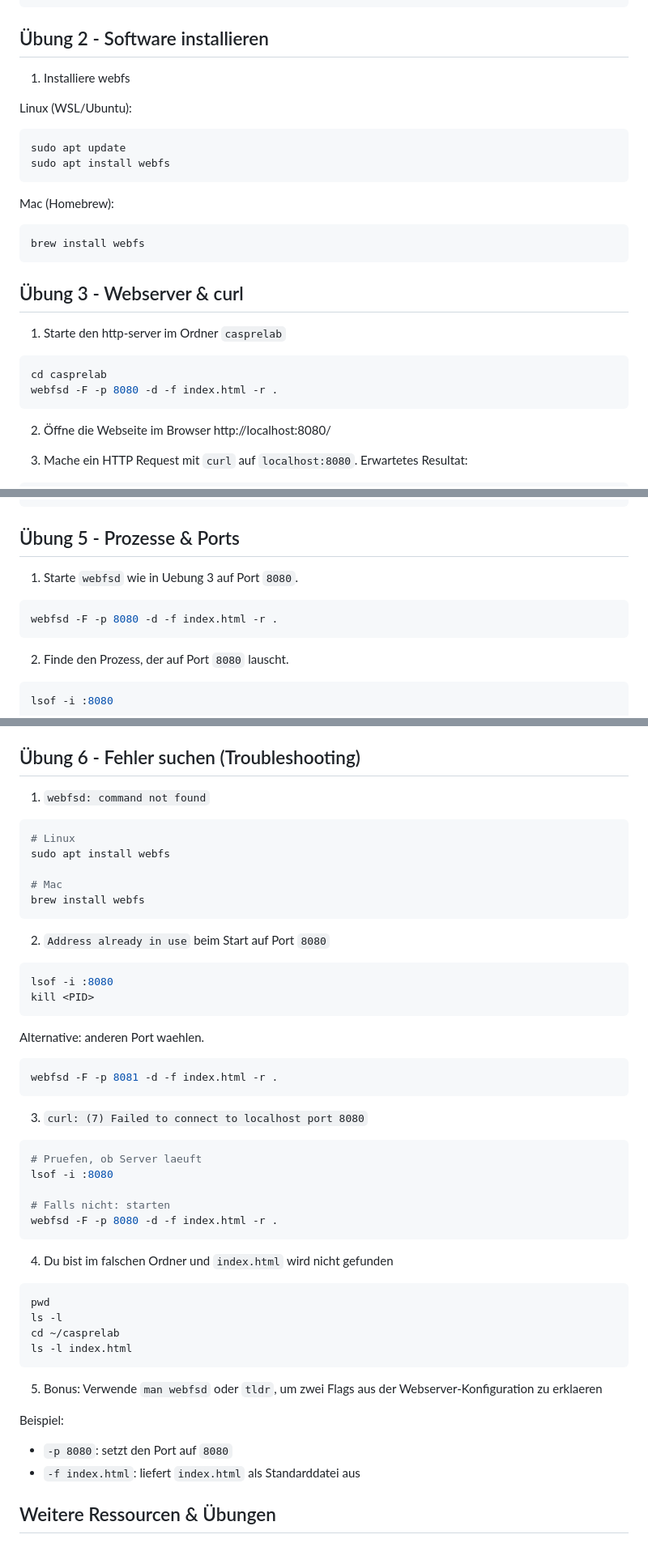
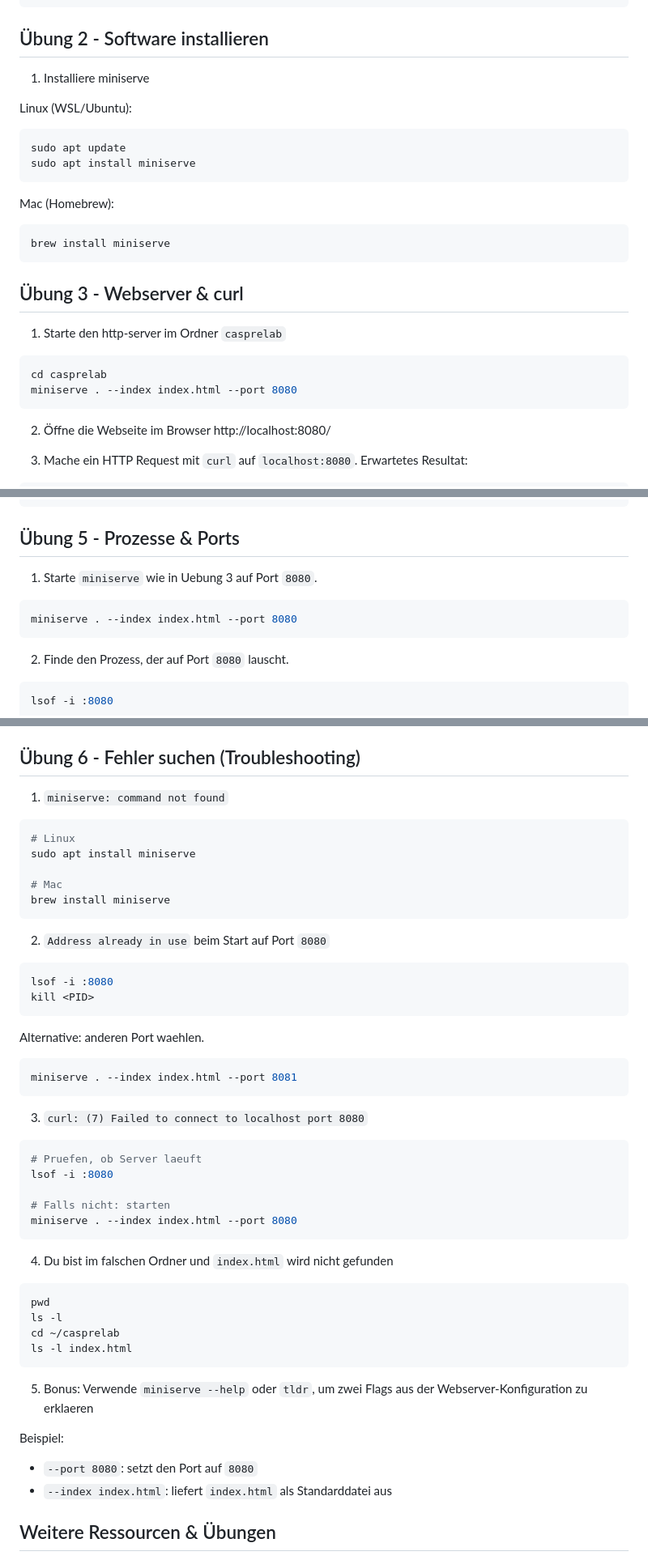
Before and after one commit to mat1/cascld, a Markdown page: iaas-prelab/solution.md, 3 parts joined by grey strips. Shown at 81% size. GitHub-like rendering.

````diff
--- a/iaas-prelab/solution.md
+++ b/iaas-prelab/solution.md
@@ -65,19 +65,19 @@ grep -R "Welcome" *.html
 
 ## Übung 2 - Software installieren
 
-1. Installiere webfs
+1. Installiere miniserve
 
 Linux (WSL/Ubuntu):
 
 ```sh
 sudo apt update
-sudo apt install webfs
+sudo apt install miniserve
 ```
 
 Mac (Homebrew):
 
 ```sh
-brew install webfs
+brew install miniserve
 ```
 
 ## Übung 3 - Webserver & curl
@@ -86,7 +86,7 @@ brew install webfs
 
 ```sh
 cd casprelab
-webfsd -F -p 8080 -d -f index.html -r .
+miniserve . --index index.html --port 8080
 ```
 
 2. Öffne die Webseite im Browser http://localhost:8080/
@@ -154,10 +154,10 @@ echo "INFO Finished" >> info.txt
 
 ## Übung 5 - Prozesse & Ports
 
-1. Starte `webfsd` wie in Uebung 3 auf Port `8080`.
+1. Starte `miniserve` wie in Uebung 3 auf Port `8080`.
 
 ```sh
-webfsd -F -p 8080 -d -f index.html -r .
+miniserve . --index index.html --port 8080
 ```
 
 2. Finde den Prozess, der auf Port `8080` lauscht.
@@ -187,14 +187,14 @@ Wenn kein Output kommt, ist der Port frei.
 
 ## Übung 6 - Fehler suchen (Troubleshooting)
 
-1. `webfsd: command not found`
+1. `miniserve: command not found`
 
 ```sh
 # Linux
-sudo apt install webfs
+sudo apt install miniserve
 
 # Mac
-brew install webfs
+brew install miniserve
 ```
 
 2. `Address already in use` beim Start auf Port `8080`
@@ -207,7 +207,7 @@ kill <PID>
 Alternative: anderen Port waehlen.
 
 ```sh
-webfsd -F -p 8081 -d -f index.html -r .
+miniserve . --index index.html --port 8081
 ```
 
 3. `curl: (7) Failed to connect to localhost port 8080`
@@ -217,7 +217,7 @@ webfsd -F -p 8081 -d -f index.html -r .
 lsof -i :8080
 
 # Falls nicht: starten
-webfsd -F -p 8080 -d -f index.html -r .
+miniserve . --index index.html --port 8080
 ```
 
 4. Du bist im falschen Ordner und `index.html` wird nicht gefunden
@@ -229,12 +229,12 @@ cd ~/casprelab
 ls -l index.html
 ```
 
-5. Bonus: Verwende `man webfsd` oder `tldr`, um zwei Flags aus der Webserver-Konfiguration zu erklaeren
+5. Bonus: Verwende `miniserve --help` oder `tldr`, um zwei Flags aus der Webserver-Konfiguration zu erklaeren
 
 Beispiel:
 
-- `-p 8080`: setzt den Port auf `8080`
-- `-f index.html`: liefert `index.html` als Standarddatei aus
+- `--port 8080`: setzt den Port auf `8080`
+- `--index index.html`: liefert `index.html` als Standarddatei aus
 
 ## Weitere Ressourcen & Übungen
 
````
Also changed, not shown: iaas-prelab/readme.md (+10 -10 lines).
